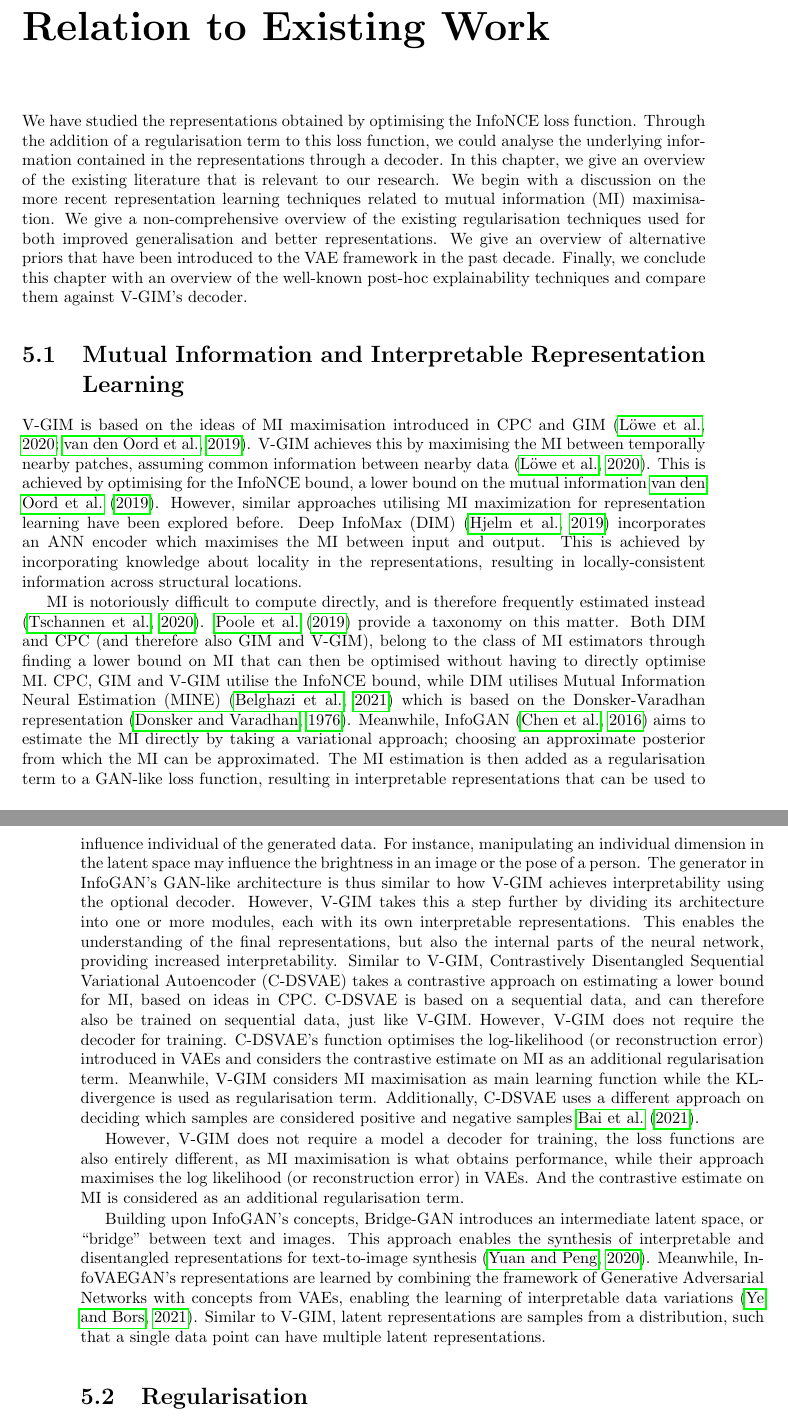
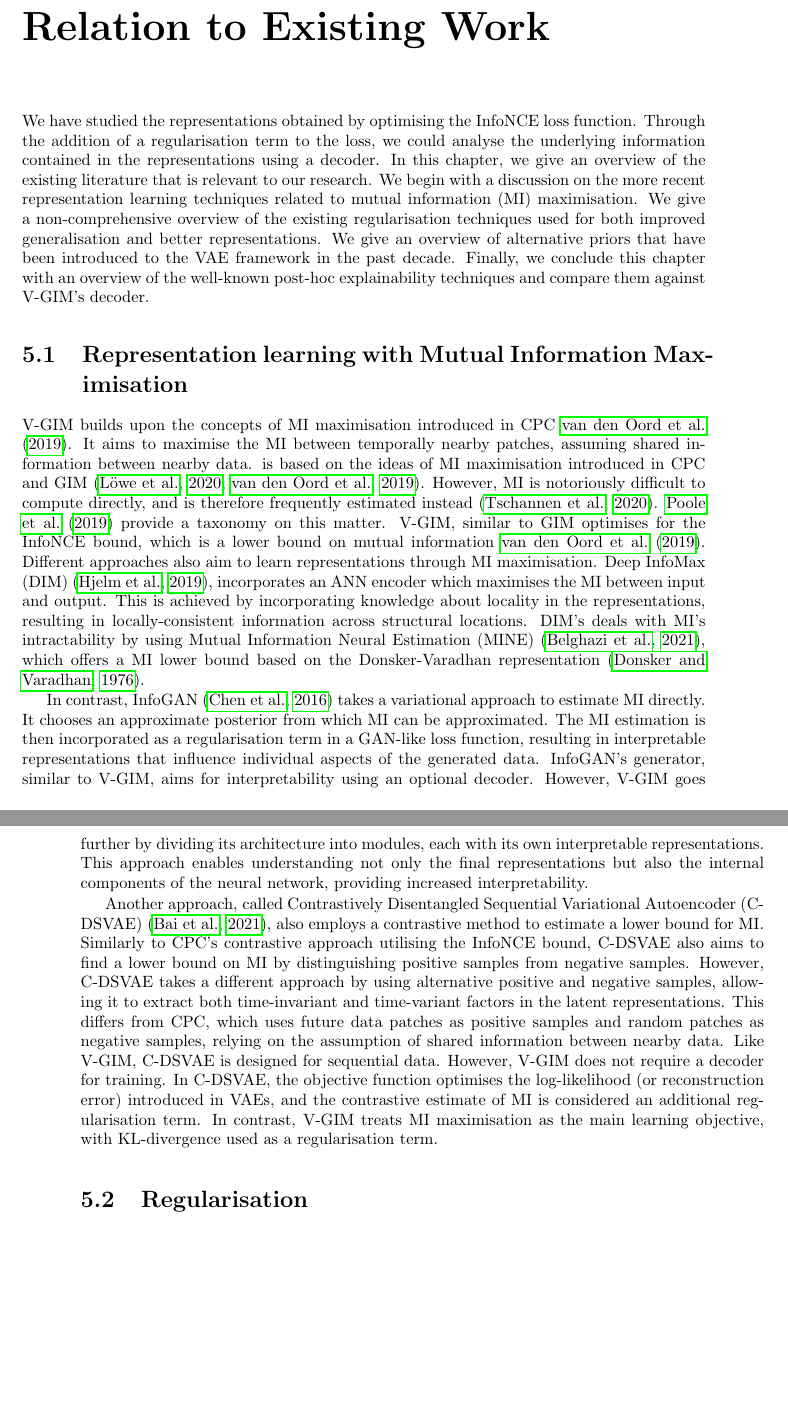
Before and after one commit to fdenoodt/Smooth-InfoMax, a LaTeX thesis (thesis-text/thesis EN.tex, which reads thesis-text/relatedwork.tex): two parts of pages 55 and 56 of 76 before the commit and two parts of pages 55 and 56 of 74 after it, joined at a grey line, cut so that both start at the same text, the shorter picture padded with empty space. Compiled offline with pdfLaTeX.

Commit message:
finish off related work

```diff
--- a/thesis-text/relatedwork.tex
+++ b/thesis-text/relatedwork.tex
@@ -1,36 +1,18 @@
 \chapter{Relation to Existing Work} \label{cha:5}
-We have studied the representations obtained by optimising the InfoNCE loss function. Through the addition of a regularisation term to this loss function, we could analyse the underlying information contained in the representations through a decoder. In this chapter, we give an overview of the existing literature that is relevant to our research. We begin with a discussion on the more recent representation learning techniques related to mutual information (MI) maximisation. We give a non-comprehensive overview of the existing regularisation techniques used for both improved generalisation and better representations. We give an overview of alternative priors that have been introduced to the VAE framework in the past decade. Finally, we conclude this chapter with an overview of the well-known post-hoc explainability techniques and compare them against V-GIM's decoder.
+We have studied the representations obtained by optimising the InfoNCE loss function. Through the addition of a regularisation term to the loss, we could analyse the underlying information contained in the representations using a decoder. In this chapter, we give an overview of the existing literature that is relevant to our research. We begin with a discussion on the more recent representation learning techniques related to mutual information (MI) maximisation. We give a non-comprehensive overview of the existing regularisation techniques used for both improved generalisation and better representations. We give an overview of alternative priors that have been introduced to the VAE framework in the past decade. Finally, we conclude this chapter with an overview of the well-known post-hoc explainability techniques and compare them against V-GIM's decoder.
 
-%We have studied the representations obtained by optimising the InfoNCE loss function. Through the addition of a regularisation term to this loss function, we could analyse the underlying information contained in the representations through a decoder. In this chapter, we give an overview of the existing literature that is relevant to our research. We begin with a discussion of representation learning techniques related to mutual information (MI) maximisation and slowly digress into interpretable representations. Furthermore, we give an overview of the existing regularisation techniques used for both improved generalisation and better representations. Finally, we give an overview of alternative priors that have been introduced to the VAE framework in the past decade.
+\section{Representation learning with Mutual Information Maximisation}
+	V-GIM builds upon the concepts of MI maximisation introduced in CPC \cite{oordRepresentationLearningContrastive2019}. It aims to maximise the MI between temporally nearby patches, assuming shared information between nearby data.
+	is based on the ideas of MI maximisation introduced in CPC and GIM \citep{lowePuttingEndEndtoEnd2020a, oordRepresentationLearningContrastive2019}. However, MI is notoriously difficult to compute directly, and is therefore frequently estimated instead \citep{tschannenMutualInformationMaximization2020}. \cite{pooleVariationalBoundsMutual2019} provide a taxonomy on this matter. V-GIM, similar to GIM optimises for the InfoNCE bound, which is a lower bound on mutual information \cite{oordRepresentationLearningContrastive2019}. Different approaches also aim to learn representations through MI maximisation. Deep InfoMax (DIM) \citep{hjelmLearningDeepRepresentations2019}, incorporates an ANN encoder which maximises the MI between input and output. This is achieved by incorporating knowledge about locality in the representations, resulting in locally-consistent information across structural locations. DIM's deals with MI's intractability by using Mutual Information Neural Estimation (MINE) \citep{belghaziMINEMutualInformation2021}, which offers a MI lower bound based on the Donsker-Varadhan representation \citep{donskerAsymptoticEvaluationCertain1976}.
+
+	In contrast, InfoGAN \citep{chenInfoGANInterpretableRepresentation2016} takes a variational approach to estimate MI directly. It chooses an approximate posterior from which MI can be approximated. The MI estimation is then incorporated as a regularisation term in a GAN-like loss function, resulting in interpretable representations that influence individual aspects of the generated data. InfoGAN's generator, similar to V-GIM, aims for interpretability using an optional decoder. However, V-GIM goes further by dividing its architecture into modules, each with its own interpretable representations. This approach enables understanding not only the final representations but also the internal components of the neural network, providing increased interpretability.
 
 
-
-\section{Mutual Information and Interpretable Representation Learning}
-	V-GIM is based on the ideas of MI maximisation introduced in CPC and GIM \citep{lowePuttingEndEndtoEnd2020a, oordRepresentationLearningContrastive2019}. V-GIM achieves this by maximising the MI between temporally nearby patches, assuming common information between nearby data \citep{lowePuttingEndEndtoEnd2020a}. This is achieved by optimising for the InfoNCE bound, a lower bound on the mutual information \cite{oordRepresentationLearningContrastive2019}. However, similar approaches utilising MI maximization for representation learning have been explored before. Deep InfoMax (DIM) \citep{hjelmLearningDeepRepresentations2019} incorporates an ANN encoder which maximises the MI between input and output. This is achieved by incorporating knowledge about locality in the representations, resulting in locally-consistent information across structural locations.
-
-	MI is notoriously difficult to compute directly, and is therefore frequently estimated instead \citep{tschannenMutualInformationMaximization2020}. \cite{pooleVariationalBoundsMutual2019} provide a taxonomy on this matter. Both DIM and CPC (and therefore also GIM and V-GIM), belong to the class of MI estimators through finding a lower bound on MI that can then be optimised without having to directly optimise MI. CPC, GIM and V-GIM utilise the InfoNCE bound, while DIM utilises Mutual Information Neural Estimation (MINE) \citep{belghaziMINEMutualInformation2021} which is based on the Donsker-Varadhan representation \citep{donskerAsymptoticEvaluationCertain1976}. Meanwhile, InfoGAN \citep{chenInfoGANInterpretableRepresentation2016} aims to estimate the MI directly by taking a variational approach; choosing an approximate posterior from which the MI can be approximated. The MI estimation is then added as a regularisation term to a GAN-like loss function, resulting in interpretable representations that can be used to influence individual of the generated data. For instance, manipulating an individual dimension in the latent space may influence the brightness in an image or the pose of a person. The generator in InfoGAN's GAN-like architecture is thus similar to how V-GIM achieves interpretability using the optional decoder. However, V-GIM takes this a step further by dividing its architecture into one or more modules, each with its own interpretable representations. This enables the understanding of the final representations, but also the internal parts of the neural network, providing increased interpretability.
-	Similar to V-GIM, Contrastively Disentangled Sequential Variational Autoencoder (C-DSVAE) takes a contrastive approach on estimating a lower bound for MI, based on ideas in CPC. C-DSVAE is based on a sequential data, and can therefore also be trained on sequential data, just like V-GIM. However, V-GIM does not require the decoder for training. C-DSVAE's function optimises the log-likelihood (or reconstruction error) introduced in VAEs and considers the contrastive estimate on MI as an additional regularisation term. Meanwhile, V-GIM considers MI maximisation as main learning function while the KL-divergence is used as regularisation term. Additionally, C-DSVAE uses a different approach on deciding which samples are considered positive and negative samples \cite{baiContrastivelyDisentangledSequential2021}.
-
-%	Meanwhile, C-DSVAE and S3VAE continue from the seqential VAE framework and each introduce a different flavour on the MI maximisation scheme, while also obtaining disentangled representations \citep{baiContrastivelyDisentangledSequential2021, zhuS3VAESelfSupervisedSequential2020}.
-
-%	1) via contrstive estimation?
-%	similar to V-GIM: To our knowledge, we are the first to synergistically combine the contrastive estimation and sequential generative models in a principled manner for learning disentangled representations.
-	However, V-GIM does not require a model a decoder for training, the loss functions are also entirely different, as MI maximisation is what obtains performance, while their approach maximises the log likelihood (or reconstruction error) in VAEs. And the contrastive estimate on MI is considered as an additional regularisation term.
-		%"Our method seeks to achieve clean disentanglement of s and z1:T , by optimizing the following objective function, which introduces additional MI terms to the vanilla ELBO"
-		%Note that in CPC, for each frame, the positive example is a nearby frame. That is, CPC uses the temporal smoothness as the inductive bias for learning per-frame representations. In our setup however, we treat the entire trajectory z1:T as samples in contrastive estimation, and we must resort to other inductive biases for finding positive examples.
-		% so they use different approach on on which samples are considered positive and negative samples
-
-	% 2) also sequential vae
-
-		% for disentanglement later: β-VAE [24] imposed a heavier penalty on the KL divergence term for a better disentanglement learning. Follow-up researches [33, 6] derived a Total Correlation (TC) from the KL term, and highlights this TC term as the key factor in disentangled representation learning.
+	Another approach, called Contrastively Disentangled Sequential Variational Autoencoder (C-DSVAE) \citep{baiContrastivelyDisentangledSequential2021}, also employs a contrastive method to estimate a lower bound for MI. Similarly to CPC's contrastive approach utilising the InfoNCE bound, C-DSVAE also aims to find a lower bound on MI by distinguishing positive samples from negative samples. However, C-DSVAE takes a different approach by using alternative positive and negative samples, allowing it to extract both time-invariant and time-variant factors in the latent representations. This differs from CPC, which uses future data patches as positive samples and random patches as negative samples, relying on the assumption of shared information between nearby data. Like V-GIM, C-DSVAE is designed for sequential data. However, V-GIM does not require a decoder for training. In C-DSVAE, the objective function optimises the log-likelihood (or reconstruction error) introduced in VAEs, and the contrastive estimate of MI is considered an additional regularisation term. In contrast, V-GIM treats MI maximisation as the main learning objective, with KL-divergence used as a regularisation term.
 
 
 
 
-
-	Building upon InfoGAN's concepts, Bridge-GAN introduces an intermediate latent space, or ``bridge" between text and images. This approach enables the synthesis of interpretable and disentangled representations for text-to-image synthesis \citep{yuanBridgeGANInterpretableRepresentation2020a}. Meanwhile, InfoVAEGAN's representations are learned by combining the framework of Generative Adversarial Networks with concepts from VAEs, enabling the learning of interpretable data variations \citep{yeInfoVAEGANLearningJoint2021}. Similar to V-GIM, latent representations are samples from a distribution, such that a single data point can have multiple latent representations.
-
-	%Continuing in the line of interpretable representation learning, Timeline uses recurrent neural networks with an attention mechanism to aggregate sequential health data to interpretable representations \citep{baiInterpretableRepresentationLearning2018}. Its interpretability is achieved by analysing of the weights associated with different medical codes. Similarly, \cite{agrawalInterpretableRepresentationLearning2020} apply relevance weighting on raw speech data, allowing for interpretation of the representations during forward propagation.
 
 
 
```
Also changed, not shown: thesis-text/thesis EN.pdf, thesis-text/relatedwork.tex (22 more changed lines).
